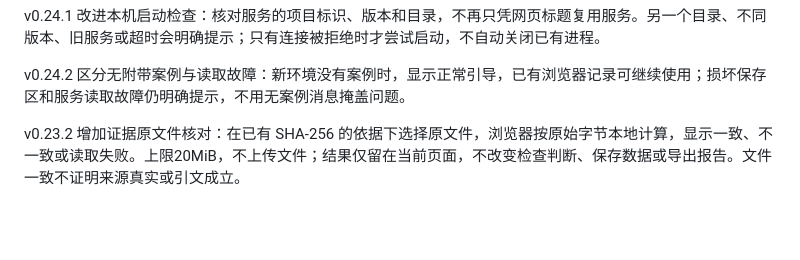
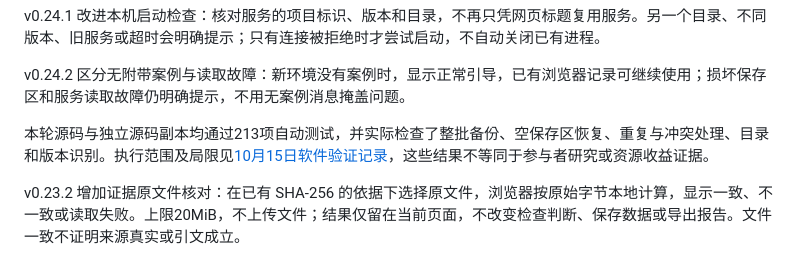
Before and after one commit to tangrentang75-ai/agent-context-lab, a Markdown page: README.md, the part around the change. Drawn GitHub-style; blank space fills up the shorter version.

```diff
--- a/README.md
+++ b/README.md
@@ -13,6 +13,8 @@ v0.24 增加整批备份与恢复：一次下载当前浏览器保存的检查
 v0.24.1 改进本机启动检查：核对服务的项目标识、版本和目录，不再只凭网页标题复用服务。另一个目录、不同版本、旧服务或超时会明确提示；只有连接被拒绝时才尝试启动，不自动关闭已有进程。
 
 v0.24.2 区分无附带案例与读取故障：新环境没有案例时，显示正常引导，已有浏览器记录可继续使用；损坏保存区和服务读取故障仍明确提示，不用无案例消息掩盖问题。
+
+本轮源码与独立源码副本均通过213项自动测试，并实际检查了整批备份、空保存区恢复、重复与冲突处理、目录和版本识别。执行范围及局限见[10月15日软件验证记录](software-check-20261015.md)，这些结果不等同于参与者研究或资源收益证据。
 
 v0.23.2 增加证据原文件核对：在已有 SHA-256 的依据下选择原文件，浏览器按原始字节本地计算，显示一致、不一致或读取失败。上限20MiB，不上传文件；结果仅留在当前页面，不改变检查判断、保存数据或导出报告。文件一致不证明来源真实或引文成立。
 
```
Also changed, not shown: software-check-20261015.md (added, +52 -0 lines).
